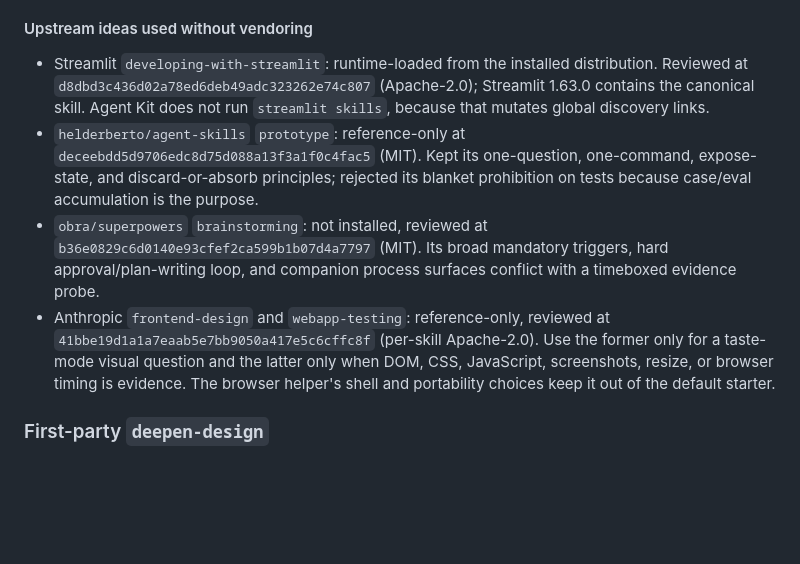
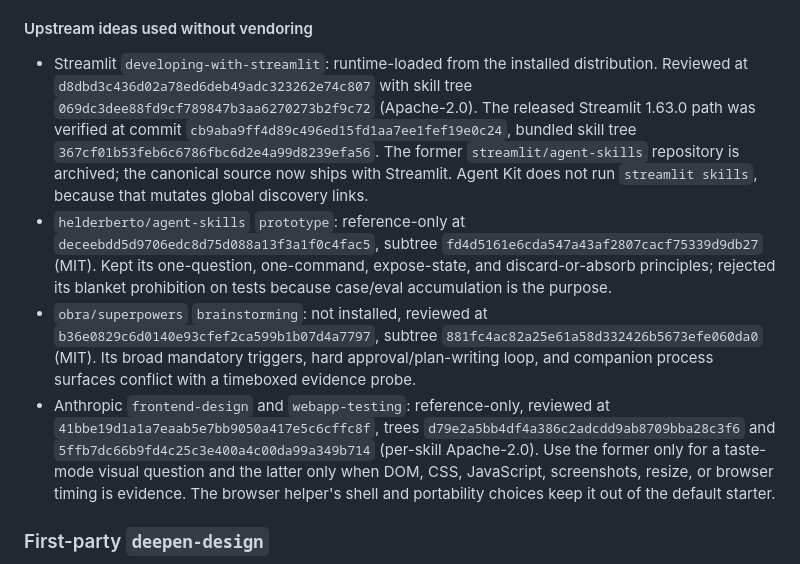
Before and after one commit to cubxxw/agent-kit, a Markdown page: docs/skill-selection.md, the part around the change. GitHub-like rendering; blank space fills up the shorter version.

Commit message:
docs: pin boundary demo research provenance

```diff
--- a/docs/skill-selection.md
+++ b/docs/skill-selection.md
@@ -35,18 +35,28 @@ small.
 
 - Streamlit `developing-with-streamlit`: runtime-loaded from the installed
   distribution. Reviewed at `d8dbd3c436d02a78ed6deb49adc323262e74c807`
-  (Apache-2.0); Streamlit 1.63.0 contains the canonical skill. Agent Kit does
-  not run `streamlit skills`, because that mutates global discovery links.
+  with skill tree `069dc3dee88fd9cf789847b3aa6270273b2f9c72`
+  (Apache-2.0). The released Streamlit 1.63.0 path was verified at commit
+  `cb9aba9ff4d89c496ed15fd1aa7ee1fef19e0c24`, bundled skill tree
+  `367cf01b53feb6c6786fbc6d2e4a99d8239efa56`. The former
+  `streamlit/agent-skills` repository is archived; the canonical source now
+  ships with Streamlit. Agent Kit does not run `streamlit skills`, because that
+  mutates global discovery links.
 - `helderberto/agent-skills` `prototype`: reference-only at
-  `deceebdd5d9706edc8d75d088a13f3a1f0c4fac5` (MIT). Kept its one-question,
-  one-command, expose-state, and discard-or-absorb principles; rejected its
-  blanket prohibition on tests because case/eval accumulation is the purpose.
+  `deceebdd5d9706edc8d75d088a13f3a1f0c4fac5`, subtree
+  `fd4d5161e6cda547a43af2807cacf75339d9db27` (MIT). Kept its
+  one-question, one-command, expose-state, and discard-or-absorb principles;
+  rejected its blanket prohibition on tests because case/eval accumulation is
+  the purpose.
 - `obra/superpowers` `brainstorming`: not installed, reviewed at
-  `b36e0829c6d0140e93cfef2ca599b1b07d4a7797` (MIT). Its broad mandatory
-  triggers, hard approval/plan-writing loop, and companion process surfaces
-  conflict with a timeboxed evidence probe.
+  `b36e0829c6d0140e93cfef2ca599b1b07d4a7797`, subtree
+  `881fc4ac82a25e61a58d332426b5673efe060da0` (MIT). Its broad
+  mandatory triggers, hard approval/plan-writing loop, and companion process
+  surfaces conflict with a timeboxed evidence probe.
 - Anthropic `frontend-design` and `webapp-testing`: reference-only, reviewed at
-  `41bbe19d1a1a7eaab5e7bb9050a417e5c6cffc8f` (per-skill Apache-2.0). Use the
+  `41bbe19d1a1a7eaab5e7bb9050a417e5c6cffc8f`, trees
+  `d79e2a5bb4df4a386c2adcdd9ab8709bba28c3f6` and
+  `5ffb7dc66b9fd4c25c3e400a4c00da99a349b714` (per-skill Apache-2.0). Use the
   former only for a taste-mode visual question and the latter only when DOM,
   CSS, JavaScript, screenshots, resize, or browser timing is evidence. The
   browser helper's shell and portability choices keep it out of the default
```
Also changed, not shown: docs/top-skills.md (+1 -1 lines).
